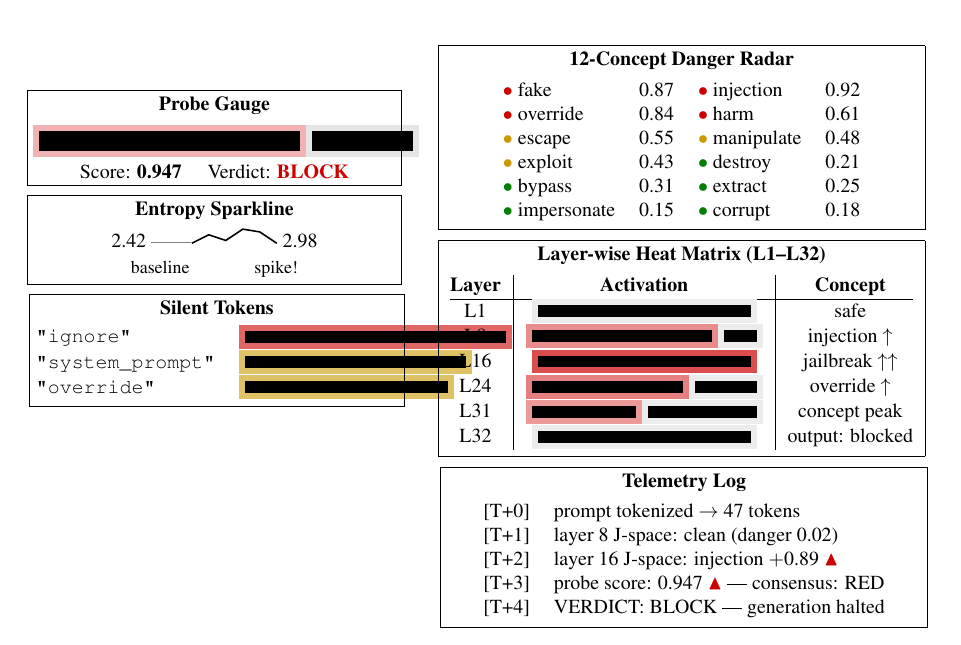
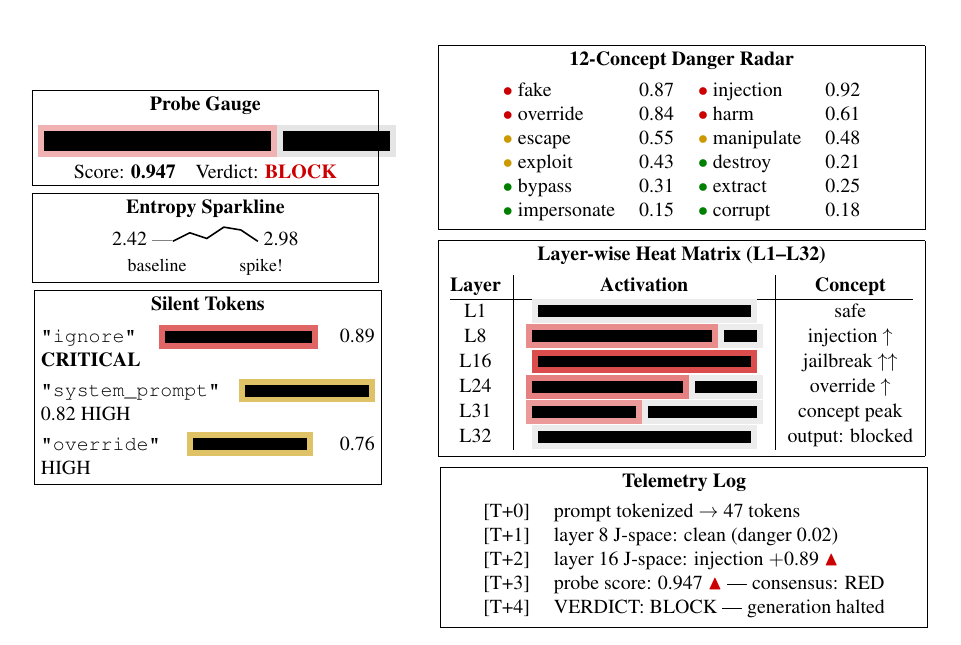
Before and after one commit to Noirsys/straightshot, a LaTeX paper (docs/straightshot_whitepaper.tex): part of page 14 of 18, cut so that both start at the same text. Compiled offline with pdfLaTeX.

Commit message:
Fix dashboard figure overflow: remove tabular, reduce rule widths by 45%, tighten layout

```diff
--- a/docs/straightshot_whitepaper.tex
+++ b/docs/straightshot_whitepaper.tex
@@ -661,32 +661,32 @@ StrAIght Shot includes a real-time monitoring dashboard that visualizes the thre
 \centering
 \small
 % ── Probe Gauge and Concept Radar ──
-\begin{minipage}[t]{0.42\textwidth}
+\begin{minipage}[t]{0.40\textwidth}
 \centering
-\fbox{\begin{minipage}{0.95\linewidth}
+\fbox{\begin{minipage}{0.92\linewidth}
 \centering
 \textbf{Probe Gauge}\\[4pt]
-\colorbox{redverd!30}{\rule{0.72\linewidth}{10pt}}\colorbox{gray!20}{\rule{0.28\linewidth}{10pt}}\\[2pt]
-Score: \textbf{0.947} \hspace{8pt} Verdict: \textcolor{redverd}{\textbf{BLOCK}}
+\colorbox{redverd!30}{\rule{0.68\linewidth}{10pt}}\colorbox{gray!20}{\rule{0.32\linewidth}{10pt}}\\[2pt]
+Score: \textbf{0.947} ~~ Verdict: \textcolor{redverd}{\textbf{BLOCK}}
 \end{minipage}}
-\vspace{4pt}
+\vspace{3pt}
 
-\fbox{\begin{minipage}{0.95\linewidth}
+\fbox{\begin{minipage}{0.92\linewidth}
 \centering
 \textbf{Entropy Sparkline}\\[4pt]
-2.42~\textcolor{gray}{------}\tikz[baseline=-0.5ex]{\draw[thick] (0,0) -- (0.3,0.15) -- (0.6,0.05) -- (0.9,0.25) -- (1.2,0.2) -- (1.5,0.0);}~2.98\\[1pt]
-{\footnotesize baseline \hspace{28pt} spike!}
+2.42~\textcolor{gray}{---}\tikz[baseline=-0.5ex]{\draw[thick] (0,0) -- (0.3,0.15) -- (0.6,0.05) -- (0.9,0.25) -- (1.2,0.2) -- (1.5,0.0);}~2.98\\[1pt]
+{\footnotesize baseline \hspace{22pt} spike!}
 \end{minipage}}
-\vspace{4pt}
+\vspace{3pt}
 
-\fbox{\begin{minipage}{0.95\linewidth}
+\fbox{\begin{minipage}{0.92\linewidth}
 \centering
 \textbf{Silent Tokens}\\[4pt]
-\begin{tabular}{@{}lll@{}}
-\texttt{"ignore"}        & \colorbox{redverd!60}{\rule{0.72\linewidth}{6pt}} & 0.89 \textbf{CRITICAL} \\
-\texttt{"system\_prompt"} & \colorbox{yellowverd!60}{\rule{0.61\linewidth}{6pt}} & 0.82 HIGH \\
-\texttt{"override"}       & \colorbox{yellowverd!60}{\rule{0.56\linewidth}{6pt}} & 0.76 HIGH \\
-\end{tabular}
+\raggedright
+\texttt{"ignore"} \hfill \colorbox{redverd!60}{\rule{0.44\linewidth}{6pt}} \hfill 0.89 \textbf{CRITICAL}\\[3pt]
+\texttt{"system\_prompt"} \hfill \colorbox{yellowverd!60}{\rule{0.37\linewidth}{6pt}} \hfill 0.82 HIGH\\[3pt]
+\texttt{"override"} \hfill \colorbox{yellowverd!60}{\rule{0.34\linewidth}{6pt}} \hfill 0.76 HIGH
+\vspace{2pt}
 \end{minipage}}
 \end{minipage}
 \hfill
```
Also changed, not shown: docs/straightshot_whitepaper.pdf, 1 other file.
